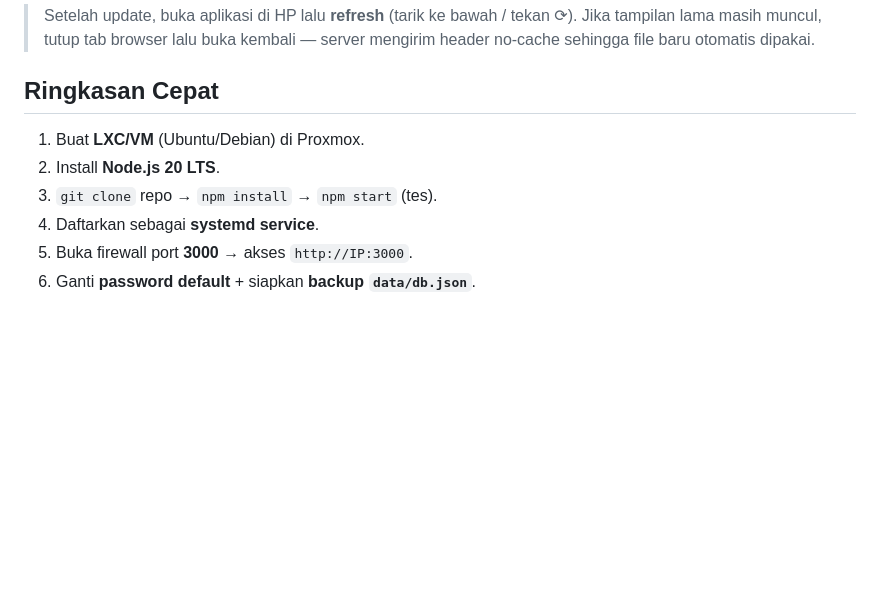
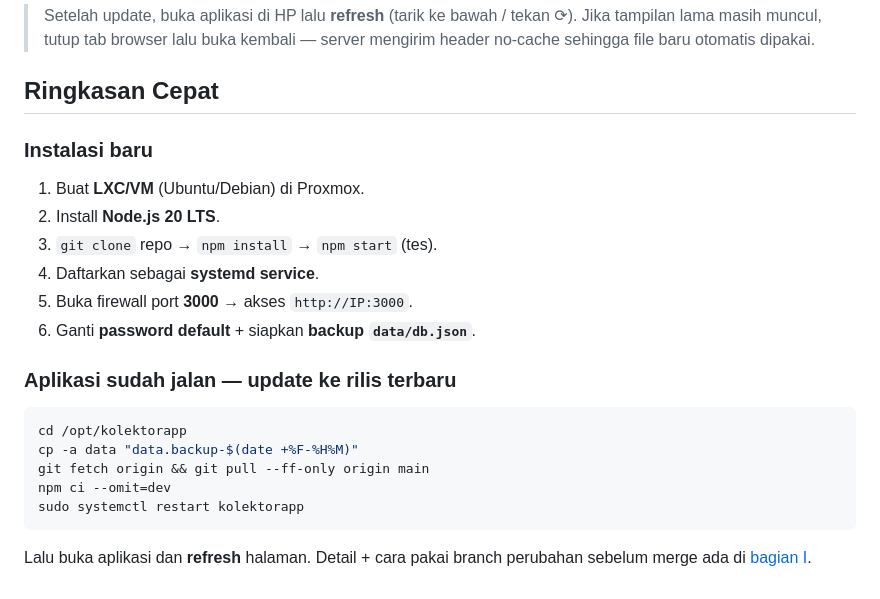
Before and after one commit to thiends-88/proyek-arena-ai, a Markdown page: DEPLOYMENT.md, the part around one of its changes. Drawn GitHub-style; blank space fills up the shorter version.

````diff
--- a/DEPLOYMENT.md
+++ b/DEPLOYMENT.md
@@ -400,9 +419,21 @@ sudo systemctl restart kolektorapp
 
 ## Ringkasan Cepat
 
+### Instalasi baru
 1. Buat **LXC/VM** (Ubuntu/Debian) di Proxmox.
 2. Install **Node.js 20 LTS**.
 3. `git clone` repo → `npm install` → `npm start` (tes).
 4. Daftarkan sebagai **systemd service**.
 5. Buka firewall port **3000** → akses `http://IP:3000`.
 6. Ganti **password default** + siapkan **backup `data/db.json`**.
+
+### Aplikasi sudah jalan — update ke rilis terbaru
+```bash
+cd /opt/kolektorapp
+cp -a data "data.backup-$(date +%F-%H%M)"
+git fetch origin && git pull --ff-only origin main
+npm ci --omit=dev
+sudo systemctl restart kolektorapp
+```
+Lalu buka aplikasi dan **refresh** halaman. Detail + cara pakai branch perubahan sebelum merge ada di
+[bagian I](#i-update-aplikasi-dari-github-saat-ada-versi-baru).
````
Also changed, not shown: other parts of DEPLOYMENT.md (+26 -7 lines).
